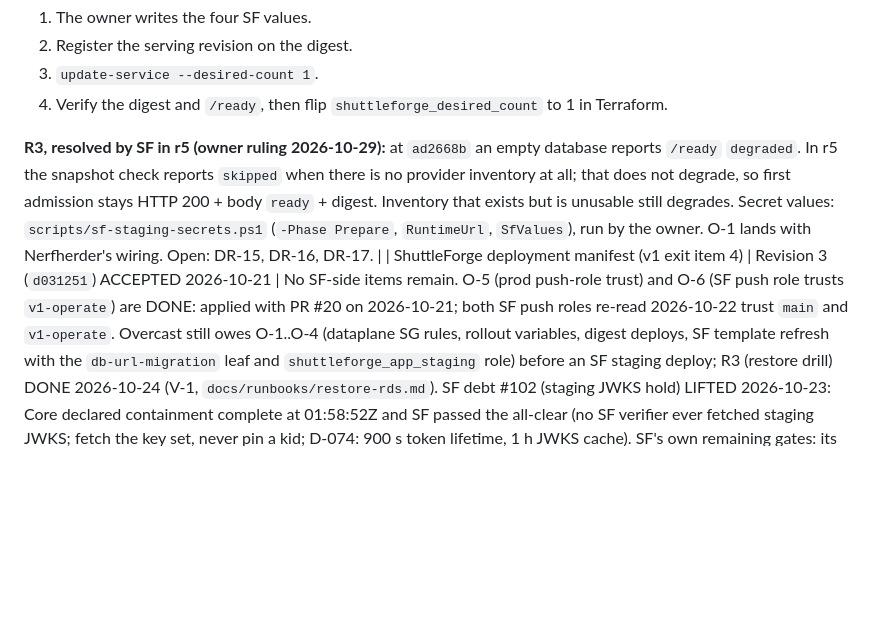
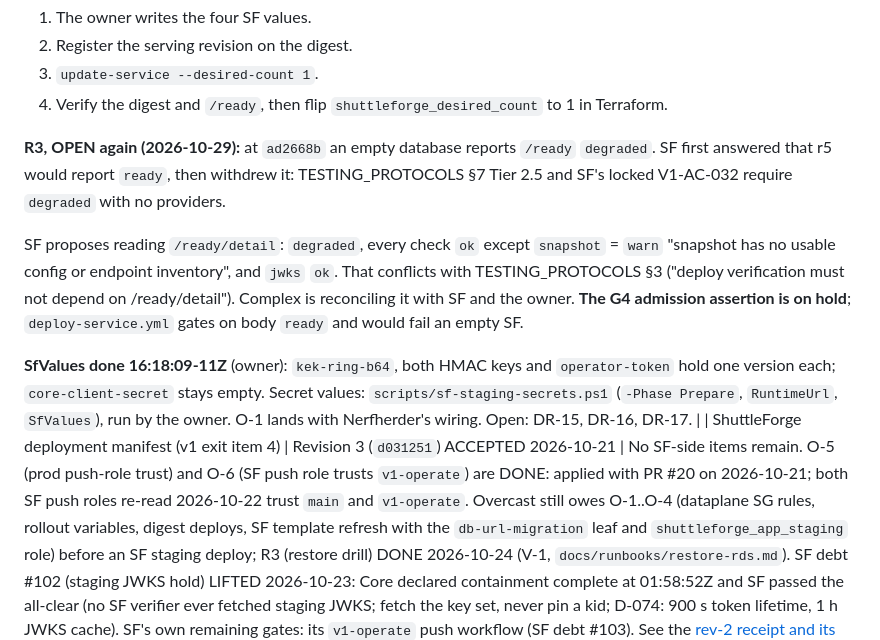
Before and after one commit to arclightintel-dev/arclight-overcast, a Markdown page: docs/PROJECT_STATE.md, the part around the change. Drawn GitHub-style; blank space fills up the shorter version.

Commit message:
Reopen R3 (SF first admission) and record SfValues done
SF withdrew its 'r5 reports ready on an empty inventory' answer:
TESTING_PROTOCOLS section 7 Tier 2.5 and SF's V1-AC-032 require 'degraded'
with no providers. SF's proposed /ready/detail assertion conflicts with
section 3 (deploy verification must not depend on /ready/detail); Complex is
reconciling. The G4 admission assertion is on hold.

The owner ran sf-staging-secrets.ps1 -Phase SfValues (16:18Z): the four SF
values hold one version each; core-client-secret stays empty.

Co-Authored-By: Claude Opus 5.5 <noreply@anthropic.com>

```diff
--- a/docs/PROJECT_STATE.md
+++ b/docs/PROJECT_STATE.md
@@ -36,7 +36,11 @@ G4:
 3. `update-service --desired-count 1`.
 4. Verify the digest and `/ready`, then flip `shuttleforge_desired_count` to 1 in Terraform.
 
-**R3, resolved by SF in r5 (owner ruling 2026-10-29):** at `ad2668b` an empty database reports `/ready` `degraded`. In r5 the snapshot check reports `skipped` when there is no provider inventory at all; that does not degrade, so first admission stays HTTP 200 + body `ready` + digest. Inventory that exists but is unusable still degrades. Secret values: `scripts/sf-staging-secrets.ps1` (`-Phase Prepare`, `RuntimeUrl`, `SfValues`), run by the owner. O-1 lands with Nerfherder's wiring. Open: DR-15, DR-16, DR-17. |
+**R3, OPEN again (2026-10-29):** at `ad2668b` an empty database reports `/ready` `degraded`. SF first answered that r5 would report `ready`, then withdrew it: TESTING_PROTOCOLS §7 Tier 2.5 and SF's locked V1-AC-032 require `degraded` with no providers.
+
+SF proposes reading `/ready/detail`: `degraded`, every check `ok` except `snapshot` = `warn` "snapshot has no usable config or endpoint inventory", and `jwks` `ok`. That conflicts with TESTING_PROTOCOLS §3 ("deploy verification must not depend on /ready/detail"). Complex is reconciling it with SF and the owner. **The G4 admission assertion is on hold**; `deploy-service.yml` gates on body `ready` and would fail an empty SF.
+
+**SfValues done 16:18:09-11Z** (owner): `kek-ring-b64`, both HMAC keys and `operator-token` hold one version each; `core-client-secret` stays empty. Secret values: `scripts/sf-staging-secrets.ps1` (`-Phase Prepare`, `RuntimeUrl`, `SfValues`), run by the owner. O-1 lands with Nerfherder's wiring. Open: DR-15, DR-16, DR-17. |
 | ShuttleForge deployment manifest (v1 exit item 4) | Revision 3 (`d031251`) ACCEPTED 2026-10-21 | No SF-side items remain. O-5 (prod push-role trust) and O-6 (SF push role trusts `v1-operate`) are DONE: applied with PR #20 on 2026-10-21; both SF push roles re-read 2026-10-22 trust `main` and `v1-operate`. Overcast still owes O-1..O-4 (dataplane SG rules, rollout variables, digest deploys, SF template refresh with the `db-url-migration` leaf and `shuttleforge_app_staging` role) before an SF staging deploy; R3 (restore drill) DONE 2026-10-24 (V-1, `docs/runbooks/restore-rds.md`). SF debt #102 (staging JWKS hold) LIFTED 2026-10-23: Core declared containment complete at 01:58:52Z and SF passed the all-clear (no SF verifier ever fetched staging JWKS; fetch the key set, never pin a kid; D-074: 900 s token lifetime, 1 h JWKS cache). SF's own remaining gates: its `v1-operate` push workflow (SF debt #103). See the [rev-2 receipt and its revision-3 addendum](platform-interface/module-feedback/shuttleforge-deployment-manifest-response-rev2.md). |
 | Nerfherder staging wiring (O-013 under D-072) | Authorized for staging 2026-10-21; wiring change waits for the owner's GO on NF's P3.5 plans | D-072 (`arclight-complex@020ef5d`) lifts the deferral for staging only; O-013 records Overcast's provisioning list verbatim. Sixteen answers plus five follow-ups recorded in the [response](platform-interface/module-feedback/nerfherder-p35-onboarding-response.md). O-2 rollout variables arrive with the ShuttleForge substrate PR (2026-10-29). The restore drill (R3 / V-1) was completed 2026-10-24. |
 | Core staging deploy (Phase 7 build) | **Deployed 2026-10-21**: tranches B and C executed on the owner's GO; C5 verification is Core's | B: revision 10 = Overcast's revision 8 (proxy CIDRs, `/health` container check) + image `v2-7944e79` (digest `sha256:99ddc1c9…`); B2 preflight PASS (task `150db7c49bf04cf2b4bf0432000524f0`). C: Core scaled to 0 at 21:04:21Z, snapshot `arclight-staging-pre-core-p7-20261021` available 21:07:45Z, migration task `f608b0eff8834515b6e235e4ad24a1c0` exit 0 (`p6a1_admin_asset` to `p7g1_grant_expiry_notif`, nine revisions), service on revision 10 stable at 21:12:09Z; outage about 8 minutes. `/ready` body `ready`; `/ready/detail` `degraded` on `asset_backend: warn` only. Staging `terraform.tfvars` pin moved to `v2-7944e79` (O-009). Revision 9 / `v2-c0d8ed8` burned (unpinned-dependency image, caught by the rev-9 preflight). Rollback assets: the snapshot and revision 7 (`v2-8c2f8c8`). Tranche D (Entra switch) waits on the Entra applications root. See the [review](platform-interface/module-feedback/core-staging-deploy-plan-review-20261021.md). |
```
